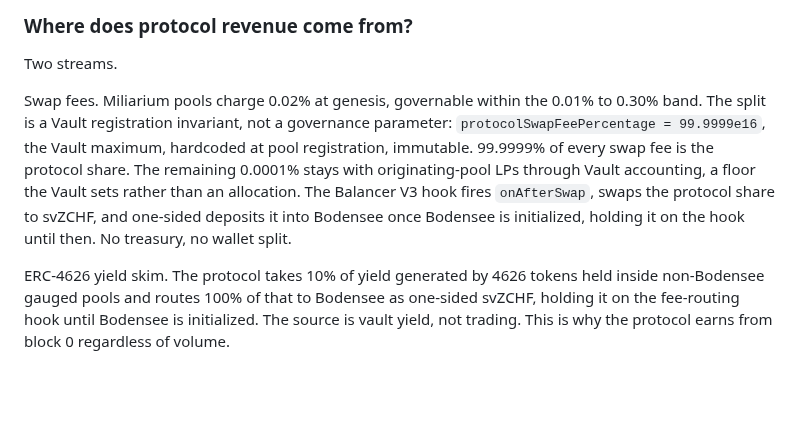
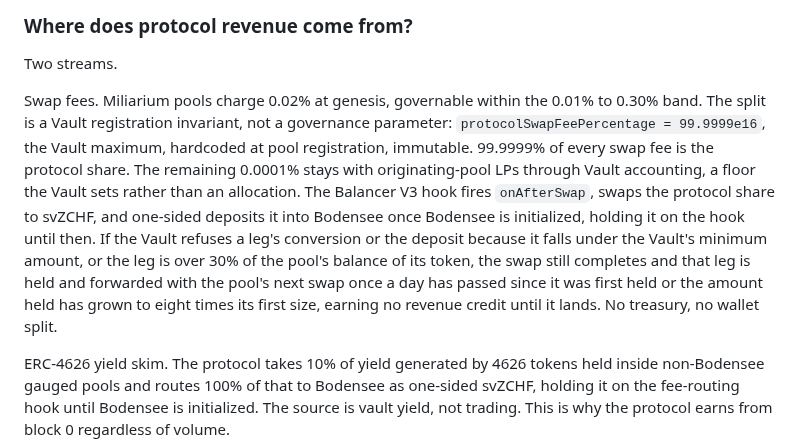
Before and after one commit to aummfi-bit/aumm-site, a Markdown page: 17_faq.md, the part around the change. Rendered like a GitHub page; blank space fills up the shorter version.

```diff
--- a/17_faq.md
+++ b/17_faq.md
@@ -52,7 +52,7 @@ Balance-driven AuMM implied spot. The protocol share of swap fees from every non
 
 Two streams.
 
-Swap fees. Miliarium pools charge 0.02% at genesis, governable within the 0.01% to 0.30% band. The split is a Vault registration invariant, not a governance parameter: `protocolSwapFeePercentage = 99.9999e16`, the Vault maximum, hardcoded at pool registration, immutable. 99.9999% of every swap fee is the protocol share. The remaining 0.0001% stays with originating-pool LPs through Vault accounting, a floor the Vault sets rather than an allocation. The Balancer V3 hook fires `onAfterSwap`, swaps the protocol share to svZCHF, and one-sided deposits it into Bodensee once Bodensee is initialized, holding it on the hook until then. No treasury, no wallet split.
+Swap fees. Miliarium pools charge 0.02% at genesis, governable within the 0.01% to 0.30% band. The split is a Vault registration invariant, not a governance parameter: `protocolSwapFeePercentage = 99.9999e16`, the Vault maximum, hardcoded at pool registration, immutable. 99.9999% of every swap fee is the protocol share. The remaining 0.0001% stays with originating-pool LPs through Vault accounting, a floor the Vault sets rather than an allocation. The Balancer V3 hook fires `onAfterSwap`, swaps the protocol share to svZCHF, and one-sided deposits it into Bodensee once Bodensee is initialized, holding it on the hook until then. If the Vault refuses a leg's conversion or the deposit because it falls under the Vault's minimum amount, or the leg is over 30% of the pool's balance of its token, the swap still completes and that leg is held and forwarded with the pool's next swap once a day has passed since it was first held or the amount held has grown to eight times its first size, earning no revenue credit until it lands. No treasury, no wallet split.
 
 ERC-4626 yield skim. The protocol takes 10% of yield generated by 4626 tokens held inside non-Bodensee gauged pools and routes 100% of that to Bodensee as one-sided svZCHF, holding it on the fee-routing hook until Bodensee is initialized. The source is vault yield, not trading. This is why the protocol earns from block 0 regardless of volume.
 
```
Also changed, not shown: 10_constitution.md (+4 -3 lines).
